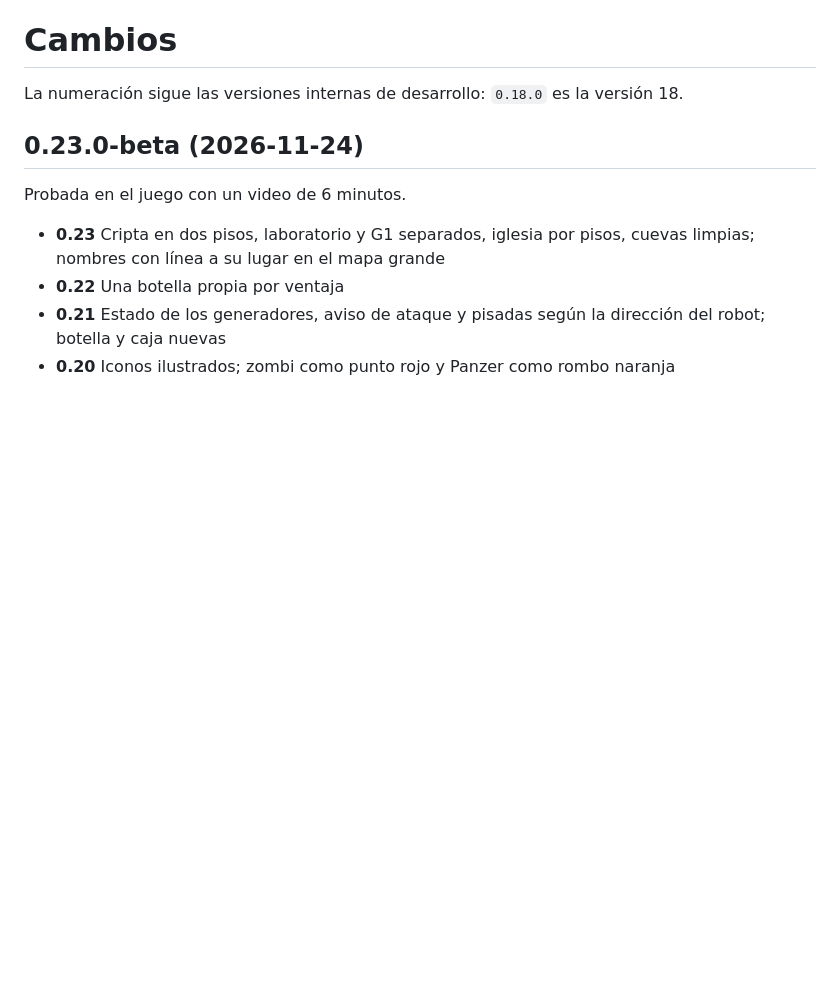
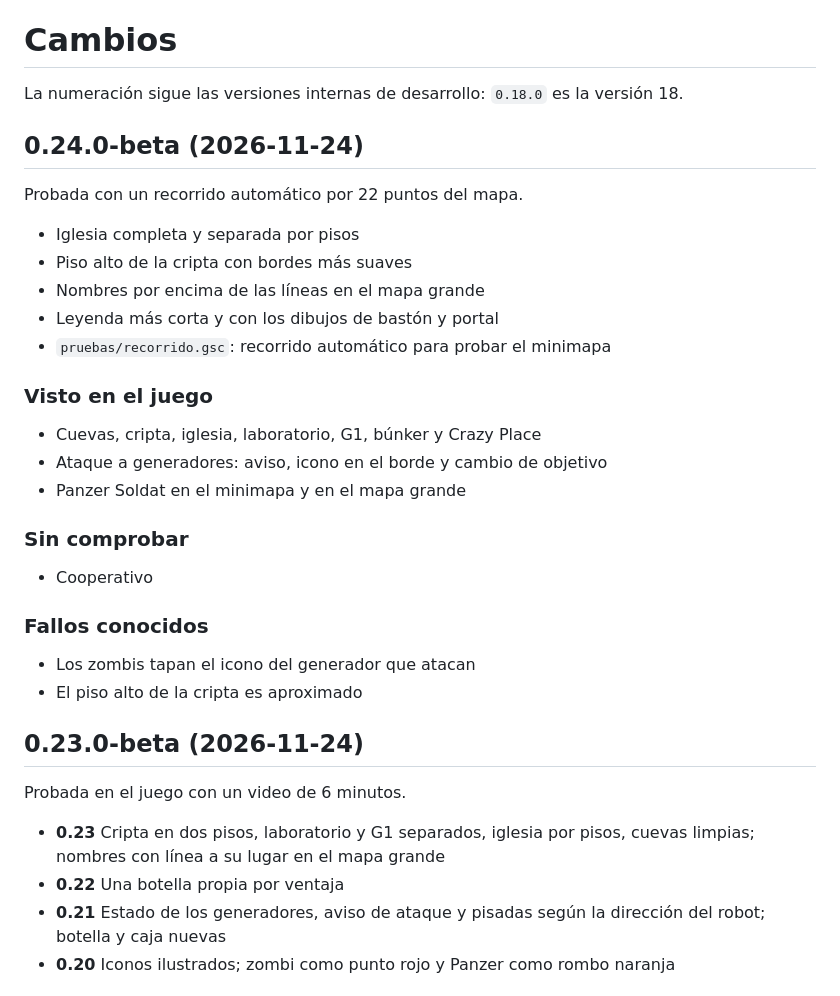
Before and after one commit to FrankPater15/BO2-Origins-Minimap, a Markdown page: CHANGELOG.md, the part around the change. Rendered like a GitHub page; blank space fills up the shorter version.

Commit message:
v0.24.0-beta: iglesia por pisos, leyenda y recorrido de pruebas
Co-Authored-By: Claude Opus 5.5 <noreply@anthropic.com>

```diff
--- a/CHANGELOG.md
+++ b/CHANGELOG.md
@@ -1,6 +1,31 @@
 # Cambios
 
 La numeración sigue las versiones internas de desarrollo: `0.18.0` es la versión 18.
+
+## 0.24.0-beta (2026-11-24)
+
+Probada con un recorrido automático por 22 puntos del mapa.
+
+- Iglesia completa y separada por pisos
+- Piso alto de la cripta con bordes más suaves
+- Nombres por encima de las líneas en el mapa grande
+- Leyenda más corta y con los dibujos de bastón y portal
+- `pruebas/recorrido.gsc`: recorrido automático para probar el minimapa
+
+### Visto en el juego
+
+- Cuevas, cripta, iglesia, laboratorio, G1, búnker y Crazy Place
+- Ataque a generadores: aviso, icono en el borde y cambio de objetivo
+- Panzer Soldat en el minimapa y en el mapa grande
+
+### Sin comprobar
+
+- Cooperativo
+
+### Fallos conocidos
+
+- Los zombis tapan el icono del generador que atacan
+- El piso alto de la cripta es aproximado
 
 ## 0.23.0-beta (2026-11-24)
 
```
Also changed, not shown: README.md (+5 -3 lines), capturas/mapa_grande.png (added), 15 other files.
